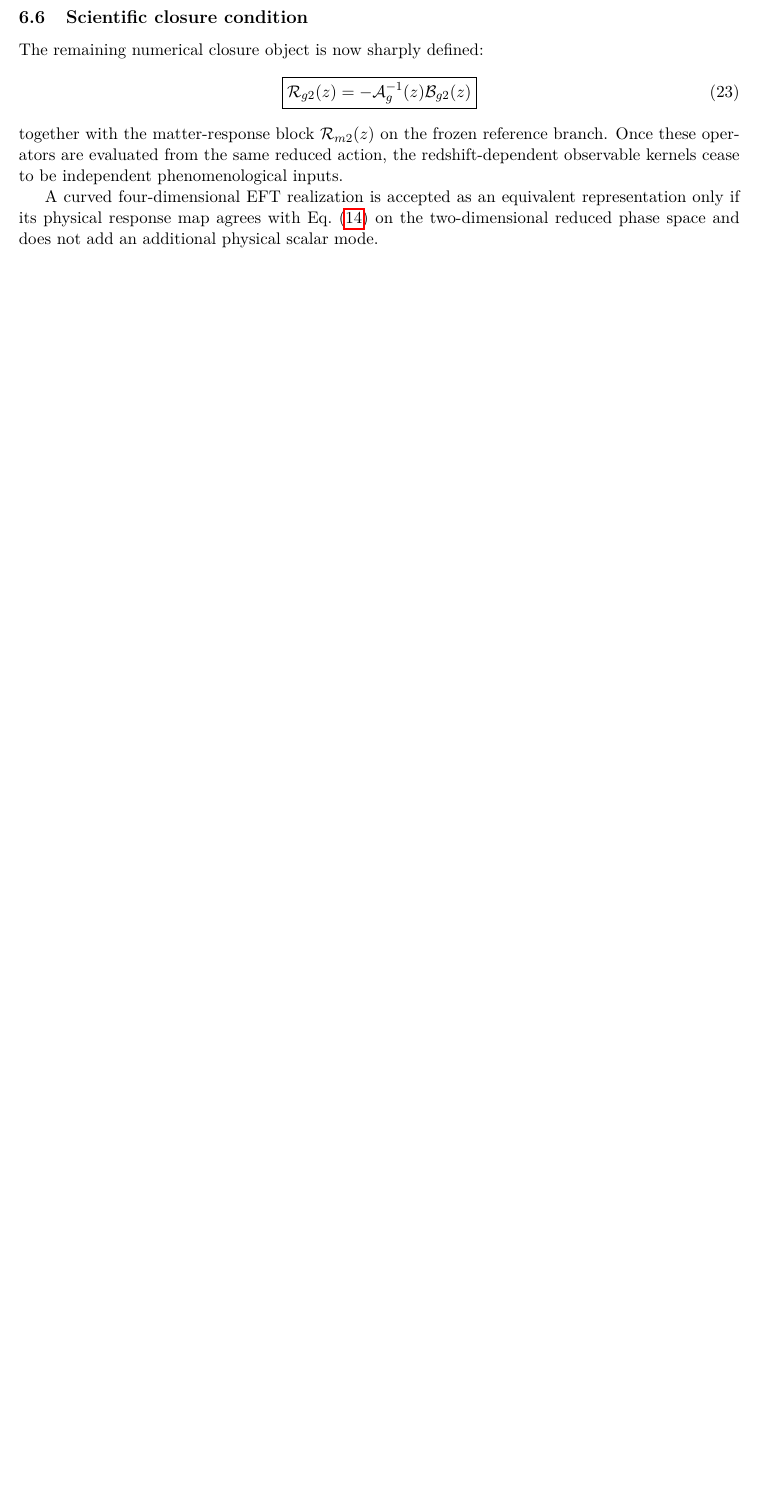
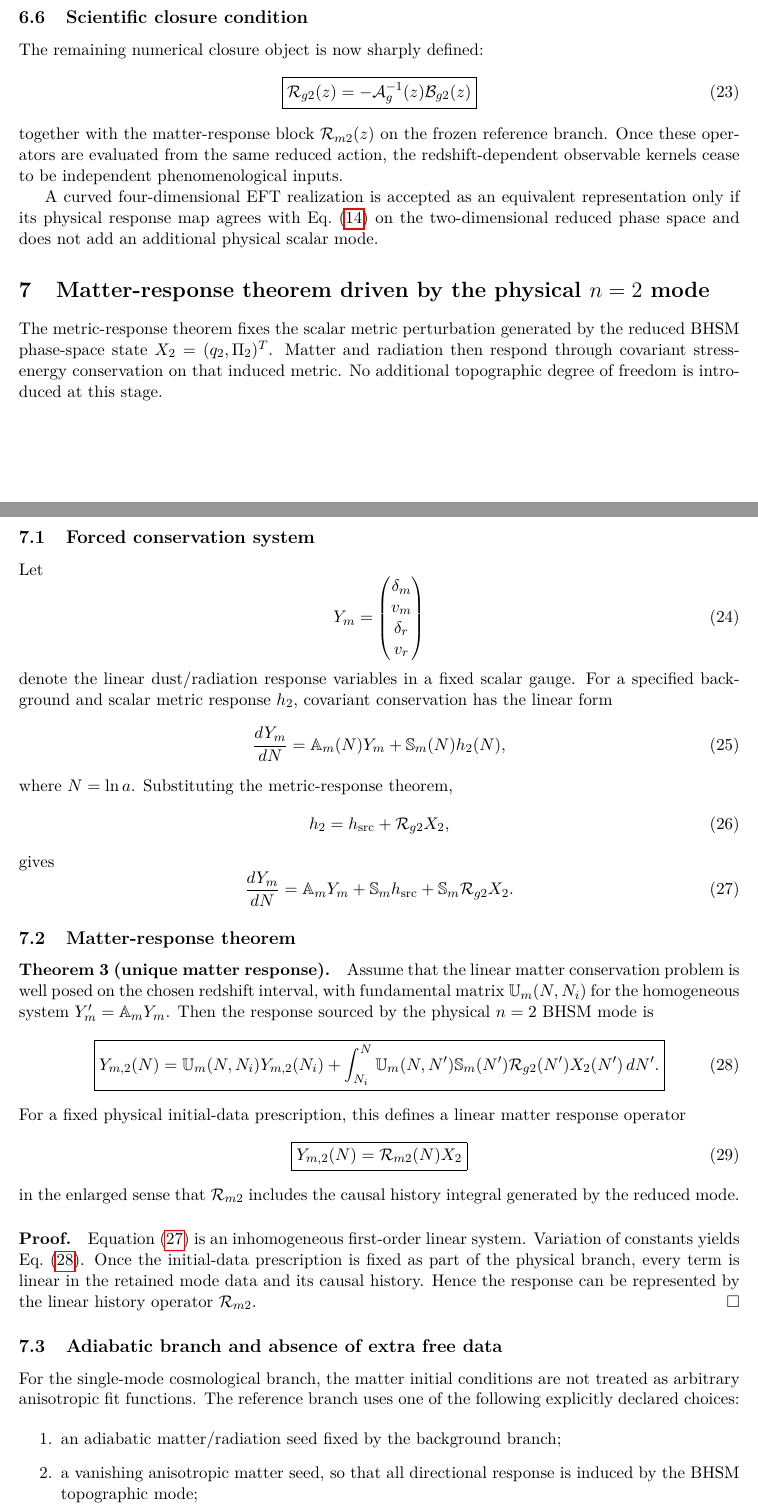
Before and after one commit to ncarberry64/Manuscript-Generation, a LaTeX paper (manuscript/main.tex, which reads manuscript/sections/04ac_bhsm_matter_response.tex): part of page 9 of 24 before the commit and two parts of pages 9 and 10 of 27 after it, the two joined at a grey line, cut so that both start at the same text, the shorter picture padded with empty space. Compiled offline with pdfLaTeX.

Commit message:
Derive BHSM-native matter response for the physical n=2 mode

```diff
--- /dev/null
+++ b/manuscript/sections/04ac_bhsm_matter_response.tex
@@ -0,0 +1,104 @@
+\section{Matter-response theorem driven by the physical $n=2$ mode}
+\label{sec:bhsm-matter-response}
+
+The metric-response theorem fixes the scalar metric perturbation generated by
+the reduced BHSM phase-space state $X_2=(q_2,\Pi_2)^T$.  Matter and radiation
+then respond through covariant stress-energy conservation on that induced
+metric.  No additional topographic degree of freedom is introduced at this
+stage.
+
+\subsection{Forced conservation system}
+
+Let
+\begin{equation}
+Y_m
+=
+\begin{pmatrix}
+\delta_m\\
+v_m\\
+\delta_r\\
+v_r
+\end{pmatrix}
+\end{equation}
+denote the linear dust/radiation response variables in a fixed scalar gauge.
+For a specified background and scalar metric response $h_2$, covariant
+conservation has the linear form
+\begin{equation}
+\frac{dY_m}{dN}
+=
+\mathbb A_m(N)Y_m
++
+\mathbb S_m(N)h_2(N),
+\label{eq:matter-forced-system}
+\end{equation}
+where $N=\ln a$.  Substituting the metric-response theorem,
+\begin{equation}
+h_2
+=
+h_{\rm src}
++
+\mathcal R_{g2}X_2,
+\end{equation}
+gives
+\begin{equation}
+\frac{dY_m}{dN}
+=
+\mathbb A_mY_m
++
+\mathbb S_m h_{\rm src}
++
+\mathbb S_m\mathcal R_{g2}X_2 .
+\label{eq:matter-forced-by-q2}
+\end{equation}
+
+\subsection{Matter-response theorem}
+
+\paragraph{Theorem 3 (unique matter response).}
+Assume that the linear matter conservation problem is well posed on the
+chosen redshift interval, with fundamental matrix
+$\mathbb U_m(N,N_i)$ for the homogeneous system
+$Y_m'=\mathbb A_mY_m$.  Then the response sourced by the physical $n=2$
+BHSM mode is
+\begin{equation}
+\boxed{
+Y_{m,2}(N)
+=
+\mathbb U_m(N,N_i)Y_{m,2}(N_i)
++
+\int_{N_i}^{N}
+\mathbb U_m(N,N')
+\mathbb S_m(N')
+\mathcal R_{g2}(N')X_2(N')\,dN' .
+}
+\label{eq:bhsm-matter-response}
+\end{equation}
+For a fixed physical initial-data prescription, this defines a linear matter
+response operator
+\begin{equation}
+\boxed{
+Y_{m,2}(N)=\mathcal R_{m2}(N)X_2
+}
+\label{eq:Rm2}
+\end{equation}
+in the enlarged sense that $\mathcal R_{m2}$ includes the causal history
+integral generated by the reduced mode.
+
+\paragraph{Proof.}
+Equation~\eqref{eq:matter-forced-by-q2} is an inhomogeneous first-order linear
+system.  Variation of constants yields
+Eq.~\eqref{eq:bhsm-matter-response}.  Once the initial-data prescription is
+fixed as part of the physical branch, every term is linear in the retained
+mode data and its causal history.  Hence the response can be represented by
+the linear history operator $\mathcal R_{m2}$. \hfill$\square$
+
+\subsection{Adiabatic branch and absence of extra free data}
+
+For the single-mode cosmological branch, the matter initial conditions are
+not treated as arbitrary anisotropic fit functions.  The reference branch
+uses one of the following explicitly declared choices:
+
+\begin{enumerate}
+\item an adiabatic matter/radiation seed fixed by the background branch;
+\item a vanishing anisotropic matter seed, so that all directional response is
+      induced by the BHSM topographic mode;
+\item an independently measured environmental source, written separately from
@@ -0,0 +112 @@
+\subsection{Harmonic preservation}
```
Also changed, not shown: docs/bhsm_native_matter_response.md (added, +35 -0 lines), manuscript/main.tex (+1 -0 lines), manuscript/sections/06a_bhsm_observable_transfer.tex (+5 -0 lines), manuscript/main.pdf, manuscript/sections/04ac_bhsm_matter_response.tex (113 more changed lines).
